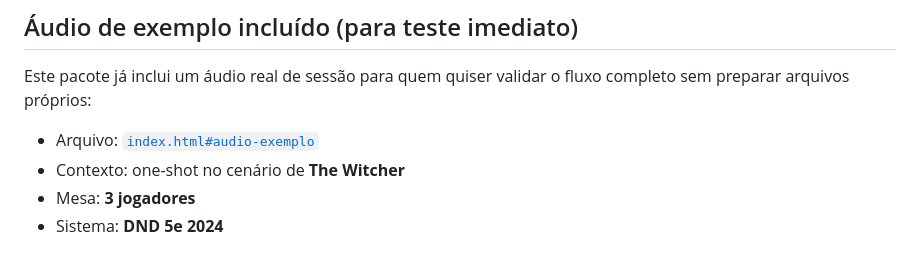
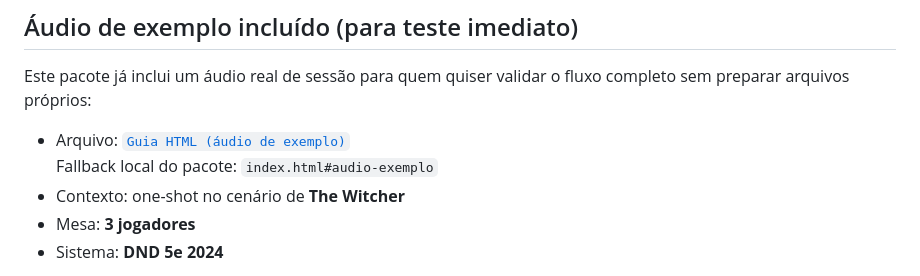
Before and after one commit to FarenRavirar/midia-faren, a Markdown page: docs/README.md, the part around the change. Rendered like a GitHub page.

Commit message:
docs: apontar link do arquivo para github pages

```diff
--- a/docs/README.md
+++ b/docs/README.md
@@ -11,7 +11,8 @@ Você pode:
 
 Este pacote já inclui um áudio real de sessão para quem quiser validar o fluxo completo sem preparar arquivos próprios:
 
-- Arquivo: [`index.html#audio-exemplo`](index.html#audio-exemplo)
+- Arquivo: [`Guia HTML (áudio de exemplo)`](https://farenravirar.github.io/midia-faren/#audio-exemplo)
+  Fallback local do pacote: `index.html#audio-exemplo`
 - Contexto: one-shot no cenário de **The Witcher**
 - Mesa: **3 jogadores**
 - Sistema: **DND 5e 2024**
```
Also changed, not shown: README.md (+2 -1 lines).
